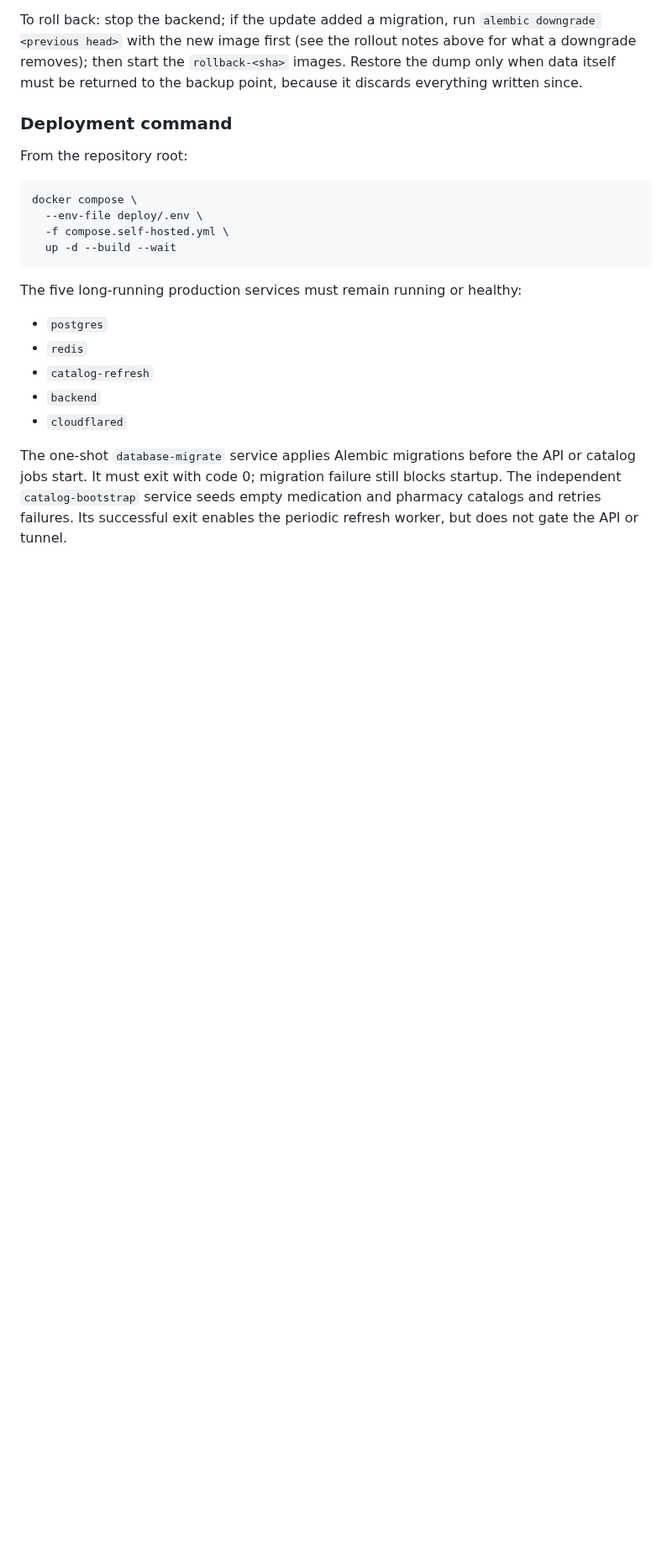
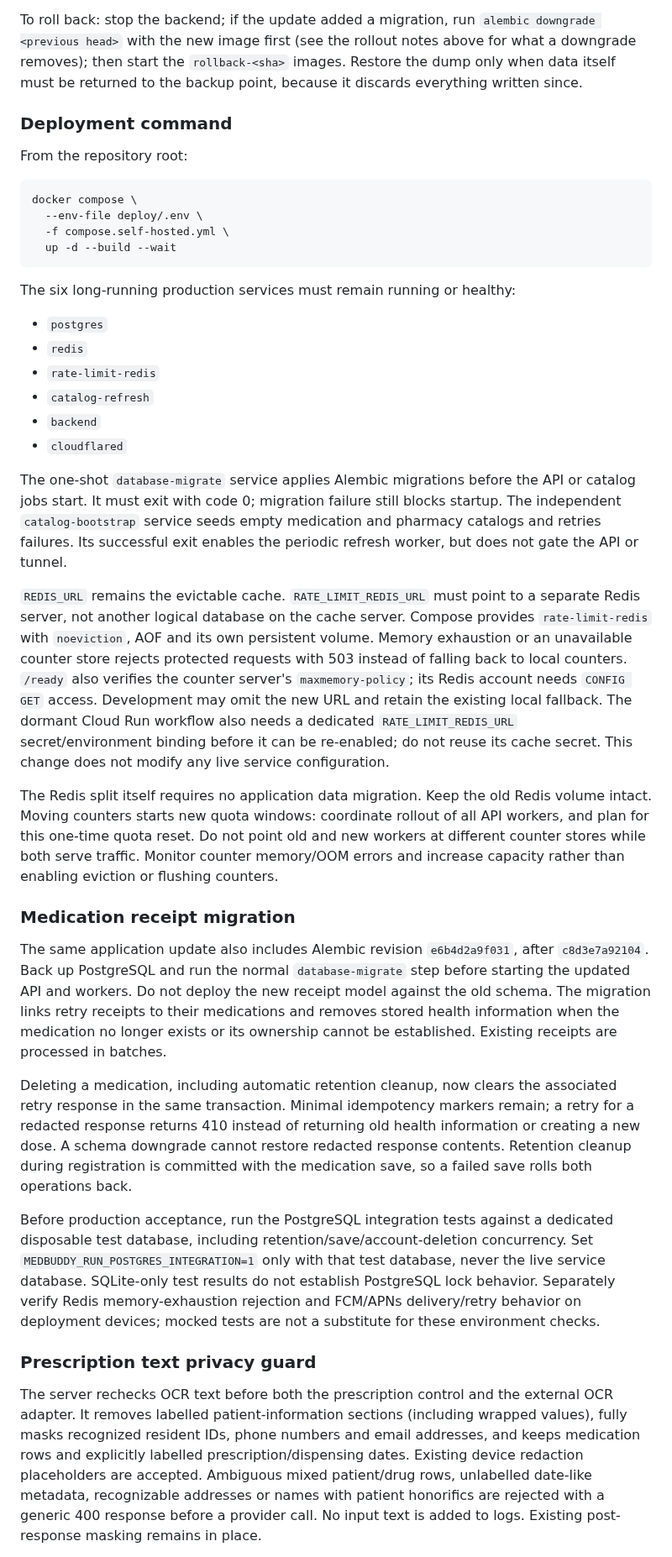
Before and after one commit to 1window2/MedBuddy, a Markdown page: docs/Production Deployment.md, the part around one of its changes. Shown at 84% size. GitHub-like rendering; blank space fills up the shorter version.

Commit message:
docs(deploy): document hardening migration and rollout checks

````diff
--- a/docs/Production Deployment.md
+++ b/docs/Production Deployment.md
@@ -394,10 +395,11 @@ docker compose \
   up -d --build --wait
 ```
 
-The five long-running production services must remain running or healthy:
+The six long-running production services must remain running or healthy:
 
 - `postgres`
 - `redis`
+- `rate-limit-redis`
 - `catalog-refresh`
 - `backend`
 - `cloudflared`
@@ -407,3 +409,56 @@ API or catalog jobs start. It must exit with code 0; migration failure still
 blocks startup. The independent `catalog-bootstrap` service seeds empty
 medication and pharmacy catalogs and retries failures. Its successful exit
 enables the periodic refresh worker, but does not gate the API or tunnel.
+
+`REDIS_URL` remains the evictable cache. `RATE_LIMIT_REDIS_URL` must point to a
+separate Redis server, not another logical database on the cache server. Compose
+provides `rate-limit-redis` with `noeviction`, AOF and its own persistent volume.
+Memory exhaustion or an unavailable counter store rejects protected requests
+with 503 instead of falling back to local counters. `/ready` also verifies the
+counter server's `maxmemory-policy`; its Redis account needs `CONFIG GET` access.
+Development may omit the new URL and retain the existing local fallback.
+The dormant Cloud Run workflow also needs a dedicated `RATE_LIMIT_REDIS_URL`
+secret/environment binding before it can be re-enabled; do not reuse its cache
+secret. This change does not modify any live service configuration.
+
+The Redis split itself requires no application data migration. Keep the old Redis volume intact.
+Moving counters starts new quota windows: coordinate rollout of all API workers,
+and plan for this one-time quota reset. Do not point old and new workers at
+different counter stores while both serve traffic. Monitor counter memory/OOM
+errors and increase capacity rather than enabling eviction or flushing counters.
+
+### Medication receipt migration
+
+The same application update also includes Alembic revision `e6b4d2a9f031`, after
+`c8d3e7a92104`. Back up PostgreSQL and run the normal `database-migrate` step
+before starting the updated API and workers. Do not deploy the new receipt model
+against the old schema. The migration links retry receipts to their medications
+and removes stored health information when the medication no longer exists or
+its ownership cannot be established. Existing receipts are processed in batches.
+
+Deleting a medication, including automatic retention cleanup, now clears the
+associated retry response in the same transaction. Minimal idempotency markers
+remain; a retry for a redacted response returns 410 instead of returning old
+health information or creating a new dose. A schema downgrade cannot restore
+redacted response contents. Retention cleanup during registration is committed
+with the medication save, so a failed save rolls both operations back.
+
+Before production acceptance, run the PostgreSQL integration tests against a
+dedicated disposable test database, including retention/save/account-deletion
+concurrency. Set `MEDBUDDY_RUN_POSTGRES_INTEGRATION=1` only with that test database,
+never the live service database. SQLite-only test results do not establish
+PostgreSQL lock behavior. Separately verify Redis memory-exhaustion rejection and
+FCM/APNs delivery/retry behavior on deployment devices; mocked tests are not a
+substitute for these environment checks.
+
+### Prescription text privacy guard
+
+The server rechecks OCR text before both the prescription control and the external
+OCR adapter. It removes labelled patient-information sections (including wrapped
+values), fully masks recognized resident IDs, phone numbers and email addresses,
+and keeps medication rows and explicitly labelled prescription/dispensing dates.
+Existing device redaction placeholders are accepted. Ambiguous mixed patient/drug
+rows, unlabelled date-like metadata, recognizable addresses or names with patient
+honorifics are rejected with a generic 400 response before a provider call. No
+input text is added to logs. Existing post-response masking remains in place.
+
````
Also changed, not shown: other parts of docs/Production Deployment.md (+13 -1 lines).
